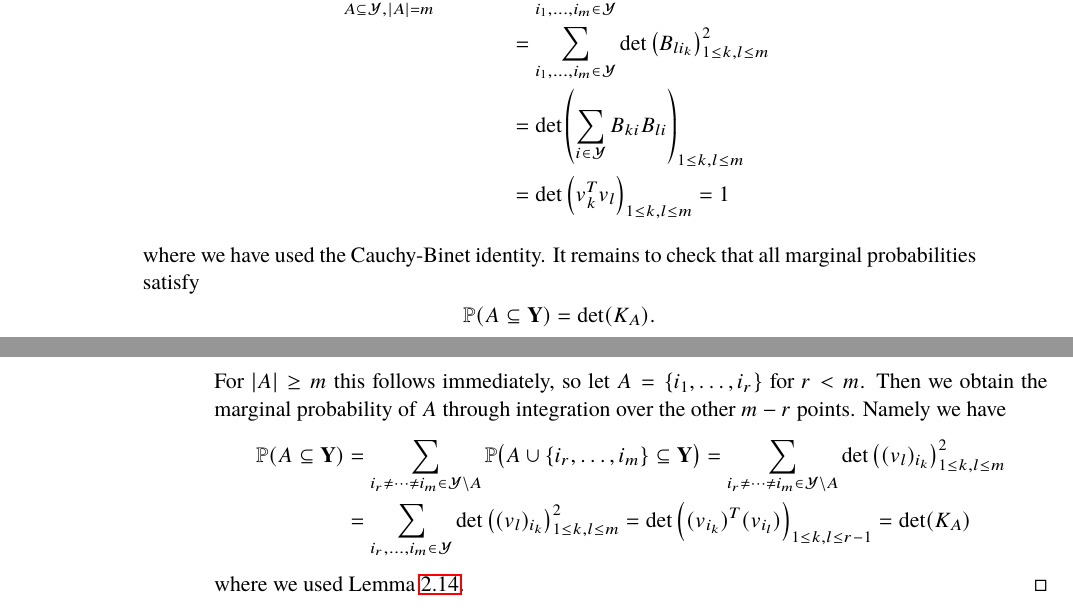
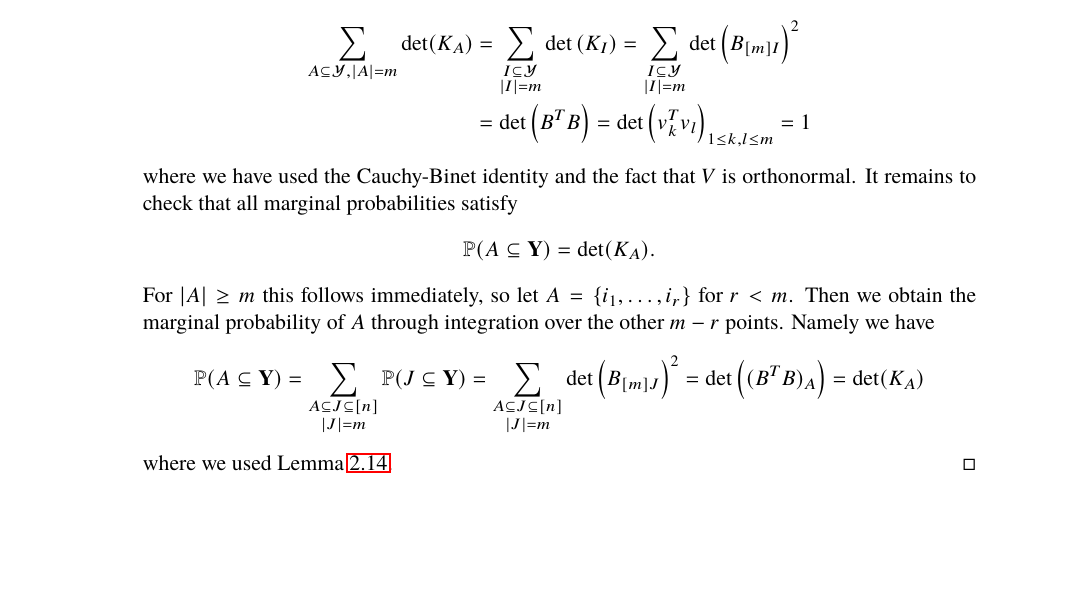
Before and after one commit to muellerjohannes/thesis-write-up, a LaTeX thesis (MSc-thesis.tex, which reads dpps-basics.tex): two parts of pages 15 and 16 of 59 before the commit and part of page 15 of 59 after it, the two joined at a grey line, cut so that both start at the same text, the shorter picture padded with empty space. Compiled offline with pdfLaTeX; the source files are stored in an older character set and shown here as Unicode; a missing font is replaced by an installed copy or a similar font.

Commit message:
Basing existence proof for elementary DPPs on the Cauchy-Binet identities.

```diff
--- a/dpps-basics.tex
+++ b/dpps-basics.tex
@@ -282,21 +282,22 @@ Then \(\mathbb P\) is a DPP on \(\mathcal Y\) with marginal kernel \(K\). In par
 First we have to show that \eqref{elemDPPs} defines a probability measure. For this let \(B\in\mathbb R^{m\times N}\) be the matrix with rows \(v_k\) for \(k=1, \dots, m\). By definition we have \(K = B^TB\) and hence
 \begin{equation*}
 \begin{split}
-\sum_{A\subseteq \mathcal Y, \left\lvert A \right\rvert = m} \det(K_A) & = \sum_{i_1, \dots, i_m\in\mathcal Y} \det\left(K_{i_ki_l}\right)_{1\le k, l \le m} \\
+\sum_{A\subseteq \mathcal Y, \left\lvert A \right\rvert = m} \det(K_A) & = \sum_{\begin{subarray}{c} I\subseteq\mathcal Y \\ \left\lvert I \right\rvert = m \end{subarray}} \det\left(K_{I}\right) %\\
 %& = \sum_{i_1, \dots, i_m\in\mathcal Y} \det(B^T_{i_kl})_{1\le k, l \le m} \det(B_{i_kl})_{1\le k, l \le m} \\
-& = \sum_{i_1, \dots, i_m\in\mathcal Y} \det\left(B_{li_k}\right)_{1\le k, l \le m}^2 \\
-& = \det\left( \sum_{i\in\mathcal Y} B_{ki}B_{li} \right)_{1\le k, l\le m} \\
-& = \det\left( v_{k}^Tv_{l} \right)_{1\le k, l\le m} = 1
+ = \sum_{\begin{subarray}{c} I\subseteq\mathcal Y \\ \left\lvert I \right\rvert = m \end{subarray}} \det\left(B_{[m]I}\right)^2 \\
+& = \det\left( B^TB \right) %\\
+ = \det\left( v_{k}^Tv_{l} \right)_{1\le k, l\le m} = 1
 \end{split}
 \end{equation*}
-where we have used the Cauchy-Binet identity. It remains to check that all marginal probabilities satisfy
+where we have used the Cauchy-Binet identity and the fact that \(V\) is orthonormal. It remains to check that all marginal probabilities satisfy
 \[\mathbb P(A\subseteq \mathbf Y) = \det(K_A).\]
 For \(\left\lvert A \right\rvert\ge m\) this follows immediately, so let \(A = \left\{ i_1, \dots, i_{r}\right\}\) for \(r< m\). Then we obtain the marginal probability of \(A\) through integration over the other \(m-r\) points. Namely we have
 \begin{equation*}
 \begin{split}
-\mathbb P(A\subseteq \mathbf Y) & = \sum_{i_r\ne \dots\ne i_m\in\mathcal Y\setminus A} \mathbb P\big(A\cup\left\{ i_r, \dots, i_m\right\}\subseteq\mathbf Y\big) = \sum_{i_r\ne \dots\ne i_m\in\mathcal Y\setminus A} \det\left((v_l)_{i_k}\right)_{1\le k, l \le m}^2 \\
-& = %\frac{(m-r)!}{m!}
-\sum_{i_r, \dots, i_m\in\mathcal Y} \det\left((v_l)_{i_k}\right)_{1\le k, l \le m}^2 = \det\left( (v_{i_k})^T (v_{i_l}) \right)_{1\le k, l\le r-1} = \det(K_A) % \\\det\left(K_{i_ki_l}\right)_{1\le k, l\le m} \\
+\mathbb P(A\subseteq \mathbf Y) & = \sum_{\begin{subarray}{c} A\subseteq J\subseteq[n] \\ \left\lvert J \right\rvert = m \end{subarray}} \mathbb P(J\subseteq\mathbf Y) = \sum_{\begin{subarray}{c} A\subseteq J\subseteq[n] \\ \left\lvert J \right\rvert = m \end{subarray}} \det\left(B_{[m]J}\right)^2 %\\
+% & = %\frac{(m-r)!}{m!}
+%\sum_{i_r, \dots, i_m\in\mathcal Y} \det\left((v_l)_{i_k}\right)_{1\le k, l \le m}^2 =
+= \det\left( (B^TB)_A \right) = \det(K_A) % \\\det\left(K_{i_ki_l}\right)_{1\le k, l\le m} \\
 %& = \frac{(m-r)!}{m!}\sum_{i_r, \dots, i_m\in\mathcal Y} \sum_{\sigma, \tau\in S_m} \operatorname{sgn}(\sigma)\operatorname{sgn}(\tau) \prod_{k=1}^{m}(v_{\sigma(k)})_{i_k}(v_{\tau(k)})_{i_k} \\% \prod_{k=r}^{m}B_{\sigma(k)i_k}B_{\tau(k)i_k}
 %& = \frac{(m-r)!}{m!} \sum_{\sigma, \tau\in S_m} \operatorname{sgn}(\sigma)\operatorname{sgn}(\tau) \prod_{k=1}^{r-1}(v_{\sigma(k)})_{i_k}(v_{\tau(k)})_{i_k} \prod_{k=r}^{m} \sum_{i_k\in\mathcal Y} (v_{\sigma(k)})_{i_k}(v_{\tau(k)})_{i_k} \\
 %& = \frac{(m-r)!}{m!} \sum_{\sigma, \tau\in S_m} \operatorname{sgn}(\sigma)\operatorname{sgn}(\tau) \prod_{k=1}^{r-1}(v_{\sigma(k)})_{i_k}(v_{\tau(k)})_{i_k} \prod_{k=r}^{m} v_{\sigma(k)}^Tv_{\tau(k)}.
```
Also changed, not shown: MSc-thesis.pdf.
